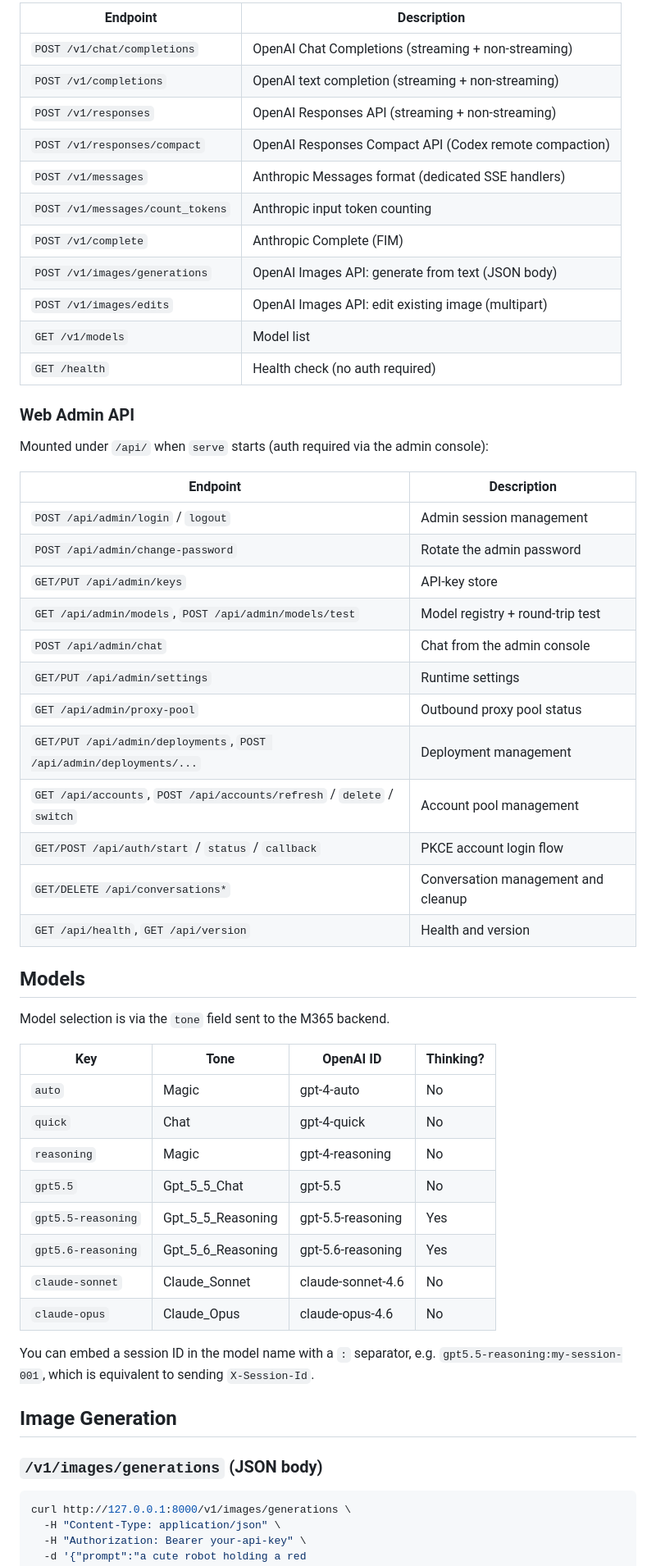
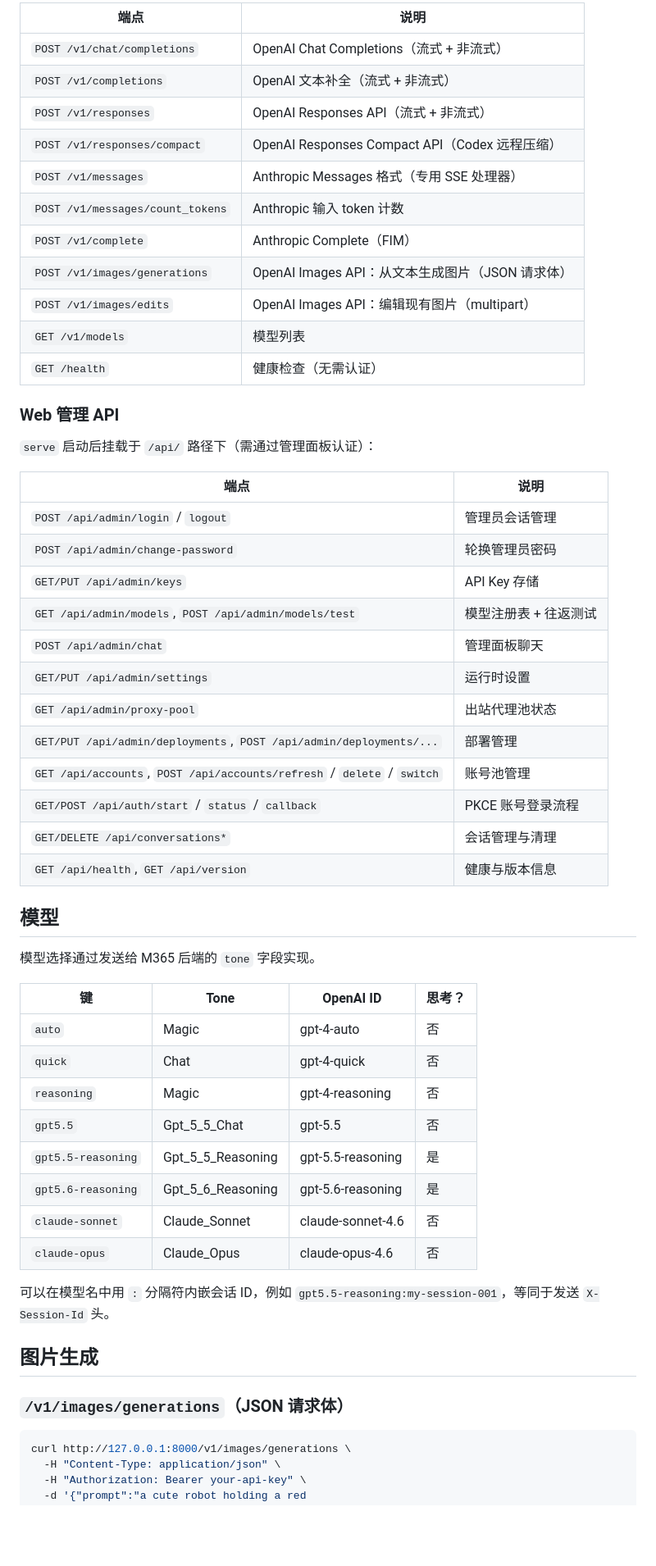
Before and after one commit to ryc2077/m365plus, a Markdown page: README.md, the part around one of its changes. Shown at 82% size. Drawn GitHub-style; blank space fills up the shorter version.

Commit message:
docs: rewrite README in Chinese

````diff
--- a/README.md
+++ b/README.md
@@ -146,57 +146,57 @@ curl http://127.0.0.1:8000/v1/chat/completions \
 
-| Endpoint                         | Description                                            |
-|----------------------------------|--------------------------------------------------------|
-| `POST /v1/chat/completions`      | OpenAI Chat Completions (streaming + non-streaming)    |
-| `POST /v1/completions`           | OpenAI text completion (streaming + non-streaming)     |
-| `POST /v1/responses`             | OpenAI Responses API (streaming + non-streaming)       |
-| `POST /v1/responses/compact`     | OpenAI Responses Compact API (Codex remote compaction) |
-| `POST /v1/messages`              | Anthropic Messages format (dedicated SSE handlers)     |
-| `POST /v1/messages/count_tokens` | Anthropic input token counting                         |
-| `POST /v1/complete`              | Anthropic Complete (FIM)                               |
-| `POST /v1/images/generations`    | OpenAI Images API: generate from text (JSON body)      |
-| `POST /v1/images/edits`          | OpenAI Images API: edit existing image (multipart)     |
-| `GET /v1/models`                 | Model list                                             |
-| `GET /health`                    | Health check (no auth required)                        |
+| 端点                              | 说明                                              |
+|-----------------------------------|---------------------------------------------------|
+| `POST /v1/chat/completions`       | OpenAI Chat Completions（流式 + 非流式）          |
+| `POST /v1/completions`            | OpenAI 文本补全（流式 + 非流式）                  |
+| `POST /v1/responses`              | OpenAI Responses API（流式 + 非流式）             |
+| `POST /v1/responses/compact`      | OpenAI Responses Compact API（Codex 远程压缩）    |
+| `POST /v1/messages`               | Anthropic Messages 格式（专用 SSE 处理器）        |
+| `POST /v1/messages/count_tokens`  | Anthropic 输入 token 计数                         |
+| `POST /v1/complete`               | Anthropic Complete（FIM）                         |
+| `POST /v1/images/generations`     | OpenAI Images API：从文本生成图片（JSON 请求体）  |
+| `POST /v1/images/edits`           | OpenAI Images API：编辑现有图片（multipart）      |
+| `GET /v1/models`                  | 模型列表                                          |
+| `GET /health`                     | 健康检查（无需认证）                              |
 
-### Web Admin API
+### Web 管理 API
 
-Mounted under `/api/` when `serve` starts (auth required via the admin console):
+`serve` 启动后挂载于 `/api/` 路径下（需通过管理面板认证）：
 
-| Endpoint | Description |
-|----------|-------------|
-| `POST /api/admin/login` / `logout` | Admin session management |
-| `POST /api/admin/change-password` | Rotate the admin password |
-| `GET/PUT /api/admin/keys` | API-key store |
-| `GET /api/admin/models`, `POST /api/admin/models/test` | Model registry + round-trip test |
-| `POST /api/admin/chat` | Chat from the admin console |
-| `GET/PUT /api/admin/settings` | Runtime settings |
-| `GET /api/admin/proxy-pool` | Outbound proxy pool status |
-| `GET/PUT /api/admin/deployments`, `POST /api/admin/deployments/...` | Deployment management |
-| `GET /api/accounts`, `POST /api/accounts/refresh` / `delete` / `switch` | Account pool management |
-| `GET/POST /api/auth/start` / `status` / `callback` | PKCE account login flow |
-| `GET/DELETE /api/conversations*` | Conversation management and cleanup |
-| `GET /api/health`, `GET /api/version` | Health and version |
+| 端点 | 说明 |
+|------|------|
+| `POST /api/admin/login` / `logout` | 管理员会话管理 |
+| `POST /api/admin/change-password` | 轮换管理员密码 |
+| `GET/PUT /api/admin/keys` | API Key 存储 |
+| `GET /api/admin/models`, `POST /api/admin/models/test` | 模型注册表 + 往返测试 |
+| `POST /api/admin/chat` | 管理面板聊天 |
+| `GET/PUT /api/admin/settings` | 运行时设置 |
+| `GET /api/admin/proxy-pool` | 出站代理池状态 |
+| `GET/PUT /api/admin/deployments`, `POST /api/admin/deployments/...` | 部署管理 |
+| `GET /api/accounts`, `POST /api/accounts/refresh` / `delete` / `switch` | 账号池管理 |
+| `GET/POST /api/auth/start` / `status` / `callback` | PKCE 账号登录流程 |
+| `GET/DELETE /api/conversations*` | 会话管理与清理 |
+| `GET /api/health`, `GET /api/version` | 健康与版本信息 |
 
-## Models
+## 模型
 
-Model selection is via the `tone` field sent to the M365 backend.
+模型选择通过发送给 M365 后端的 `tone` 字段实现。
 
-| Key                        | Tone              | OpenAI ID         | Thinking? |
-|----------------------------|-------------------|-------------------|-----------|
-| `auto`                     | Magic             | gpt-4-auto        | No        |
-| `quick`                    | Chat              | gpt-4-quick       | No        |
-| `reasoning`                | Magic             | gpt-4-reasoning   | No        |
-| `gpt5.5`                   | Gpt_5_5_Chat      | gpt-5.5           | No        |
-| `gpt5.5-reasoning`         | Gpt_5_5_Reasoning | gpt-5.5-reasoning | Yes       |
-| `gpt5.6-reasoning`         | Gpt_5_6_Reasoning | gpt-5.6-reasoning | Yes       |
-| `claude-sonnet`            | Claude_Sonnet     | claude-sonnet-4.6 | No        |
-| `claude-opus`              | Claude_Opus       | claude-opus-4.6   | No        |
+| 键                          | Tone               | OpenAI ID          | 思考？ |
+|-----------------------------|--------------------|--------------------|--------|
+| `auto`                      | Magic              | gpt-4-auto         | 否     |
+| `quick`                     | Chat               | gpt-4-quick        | 否     |
+| `reasoning`                 | Magic              | gpt-4-reasoning    | 否     |
+| `gpt5.5`                    | Gpt_5_5_Chat       | gpt-5.5            | 否     |
+| `gpt5.5-reasoning`          | Gpt_5_5_Reasoning  | gpt-5.5-reasoning  | 是     |
+| `gpt5.6-reasoning`          | Gpt_5_6_Reasoning  | gpt-5.6-reasoning  | 是     |
+| `claude-sonnet`             | Claude_Sonnet      | claude-sonnet-4.6  | 否     |
+| `claude-opus`               | Claude_Opus        | claude-opus-4.6    | 否     |
 
-You can embed a session ID in the model name with a `:` separator, e.g. `gpt5.5-reasoning:my-session-001`, which is equivalent to sending `X-Session-Id`.
+可以在模型名中用 `:` 分隔符内嵌会话 ID，例如 `gpt5.5-reasoning:my-session-001`，等同于发送 `X-Session-Id` 头。
 
-## Image Generation
+## 图片生成
 
-### `/v1/images/generations` (JSON body)
+### `/v1/images/generations`（JSON 请求体）
 
 ```bash
 curl http://127.0.0.1:8000/v1/images/generations \
````
Also changed, not shown: other parts of README.md (+138 -138 lines).
